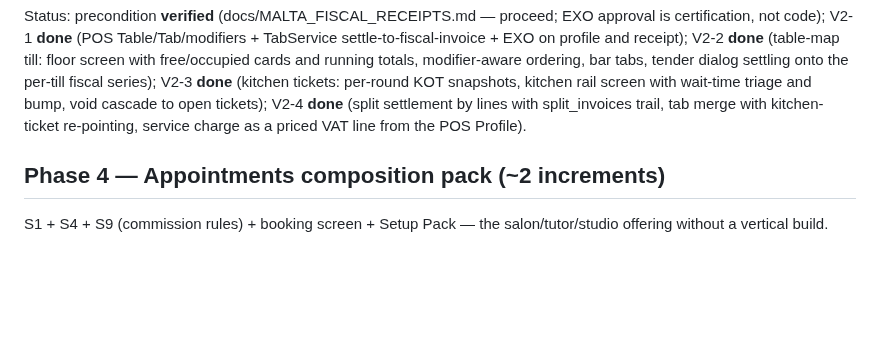
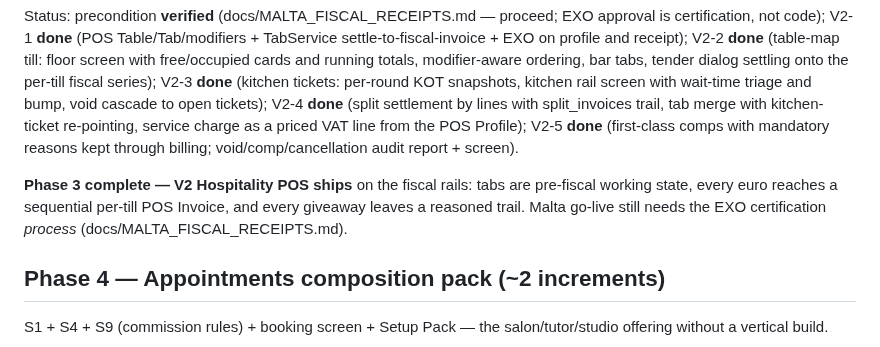
Before and after one commit to KevinBusuttil/mercantis.hub.flutter, a Markdown page: docs/ROADMAP_V3_VERTICALS.md, the part around the change. Rendered like a GitHub page; blank space fills up the shorter version.

Commit message:
Roadmap v3: mark V2-5 done — Phase 3 hospitality complete
Co-Authored-By: Claude Fable 5 <noreply@anthropic.com>
Claude-Session: https://claude.ai/code/session_01Jt9XgLdPAYgqvNbPWmuPj4

```diff
--- a/docs/ROADMAP_V3_VERTICALS.md
+++ b/docs/ROADMAP_V3_VERTICALS.md
@@ -100,7 +100,15 @@ tabs, tender dialog settling onto the per-till fiscal series); V2-3
 with wait-time triage and bump, void cascade to open tickets); V2-4
 **done** (split settlement by lines with split_invoices trail, tab
 merge with kitchen-ticket re-pointing, service charge as a priced VAT
-line from the POS Profile).
+line from the POS Profile); V2-5 **done** (first-class comps with
+mandatory reasons kept through billing; void/comp/cancellation audit
+report + screen).
+
+**Phase 3 complete — V2 Hospitality POS ships** on the fiscal rails:
+tabs are pre-fiscal working state, every euro reaches a sequential
+per-till POS Invoice, and every giveaway leaves a reasoned trail.
+Malta go-live still needs the EXO certification *process*
+(docs/MALTA_FISCAL_RECEIPTS.md).
 
 ## Phase 4 — Appointments composition pack (~2 increments)
 S1 + S4 + S9 (commission rules) + booking screen + Setup Pack — the
```
